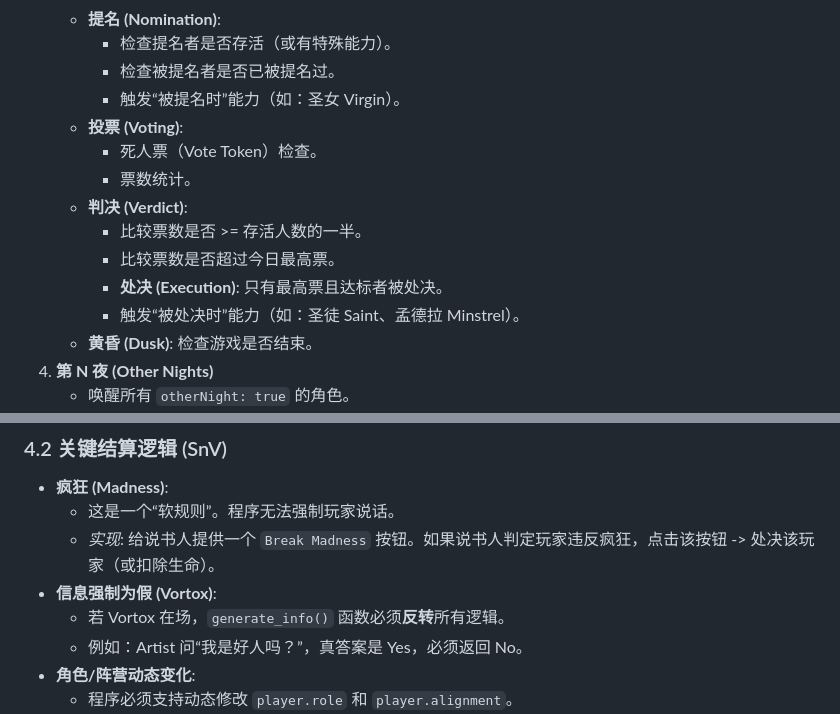
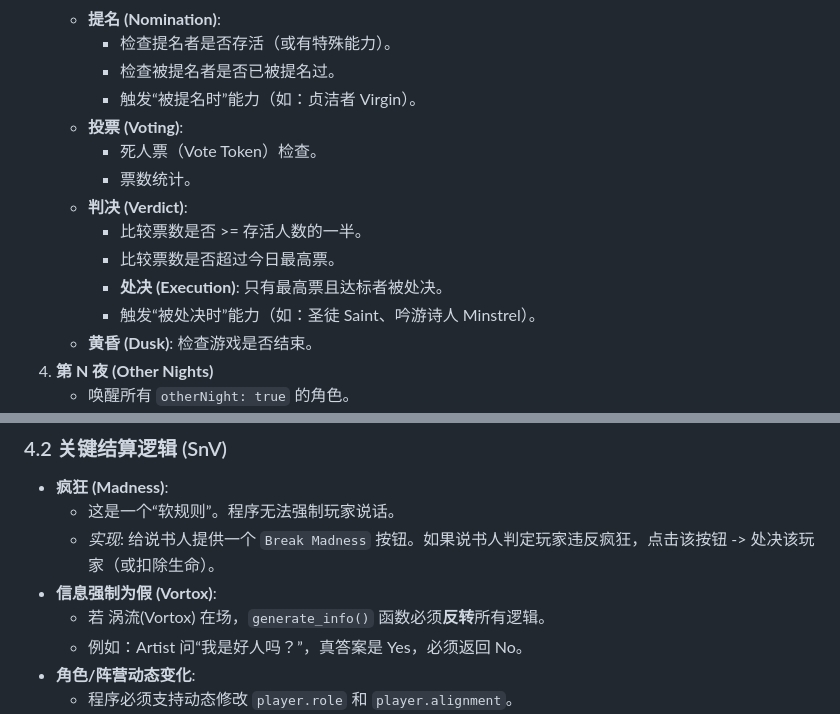
Before and after one commit to KK1XI/blood_on_the_clocktower_K, a Markdown page: docs/Game_Flow_Logic.md, 2 parts joined by grey strips. Rendered like a GitHub page.

```diff
--- a/docs/Game_Flow_Logic.md
+++ b/docs/Game_Flow_Logic.md
@@ -24,7 +24,7 @@
     - **提名 (Nomination)**:
         - 检查提名者是否存活（或有特殊能力）。
         - 检查被提名者是否已被提名过。
-        - 触发“被提名时”能力（如：圣女 Virgin）。
+        - 触发“被提名时”能力（如：贞洁者 Virgin）。
     - **投票 (Voting)**:
         - 死人票（Vote Token）检查。
         - 票数统计。
@@ -32,7 +32,7 @@
         - 比较票数是否 >= 存活人数的一半。
         - 比较票数是否超过今日最高票。
         - **处决 (Execution)**: 只有最高票且达标者被处决。
-        - 触发“被处决时”能力（如：圣徒 Saint、孟德拉 Minstrel）。
+        - 触发“被处决时”能力（如：圣徒 Saint、吟游诗人 Minstrel）。
     - **黄昏 (Dusk)**: 检查游戏是否结束。
 4. **第 N 夜 (Other Nights)**
     - 唤醒所有 `otherNight: true` 的角色。
@@ -157,7 +157,7 @@
   - 这是一个“软规则”。程序无法强制玩家说话。
   - *实现*: 给说书人提供一个 `Break Madness` 按钮。如果说书人判定玩家违反疯狂，点击该按钮 -> 处决该玩家（或扣除生命）。
 - **信息强制为假 (Vortox)**:
-  - 若 Vortox 在场，`generate_info()` 函数必须**反转**所有逻辑。
+  - 若 涡流(Vortox) 在场，`generate_info()` 函数必须**反转**所有逻辑。
   - 例如：Artist 问“我是好人吗？”，真答案是 Yes，必须返回 No。
 - **角色/阵营动态变化**:
   - 程序必须支持动态修改 `player.role` 和 `player.alignment`。
```
